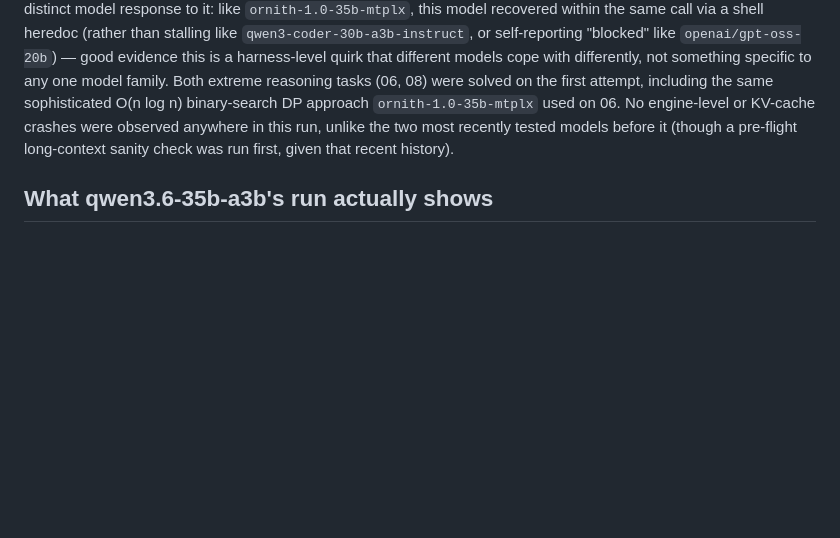
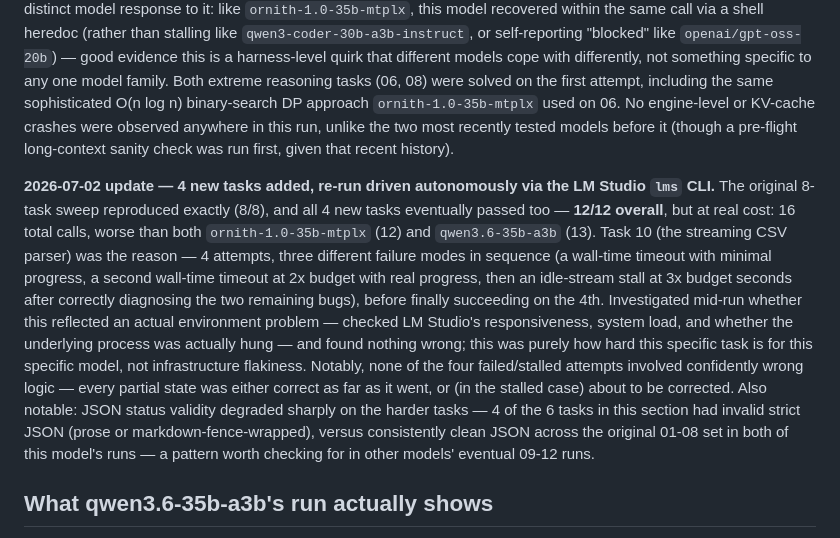
Before and after one commit to danielskiftesvik/agent-collaboration, a Markdown page: model-capability-tests/results/comparison-table.md, the part around one of its changes. GitHub-like rendering; blank space fills up the shorter version.

```diff
--- a/model-capability-tests/results/comparison-table.md
+++ b/model-capability-tests/results/comparison-table.md
@@ -236,6 +235,26 @@ KV-cache crashes were observed anywhere in this run, unlike the two most recentl
 tested models before it (though a pre-flight long-context sanity check was run
 first, given that recent history).
 
+**2026-07-02 update — 4 new tasks added, re-run driven autonomously via the LM
+Studio `lms` CLI.** The original 8-task sweep reproduced exactly (8/8), and all 4
+new tasks eventually passed too — **12/12 overall**, but at real cost: 16 total
+calls, worse than both `ornith-1.0-35b-mtplx` (12) and `qwen3.6-35b-a3b` (13).
+Task 10 (the streaming CSV parser) was the reason — 4 attempts, three different
+failure modes in sequence (a wall-time timeout with minimal progress, a second
+wall-time timeout at 2x budget with real progress, then an idle-stream stall at
+3x budget seconds after correctly diagnosing the two remaining bugs), before
+finally succeeding on the 4th. Investigated mid-run whether this reflected an
+actual environment problem — checked LM Studio's responsiveness, system load, and
+whether the underlying process was actually hung — and found nothing wrong; this
+was purely how hard this specific task is for this specific model, not
+infrastructure flakiness. Notably, none of the four failed/stalled attempts
+involved confidently wrong logic — every partial state was either correct as far
+as it went, or (in the stalled case) about to be corrected. Also notable: JSON
+status validity degraded sharply on the harder tasks — 4 of the 6 tasks in this
+section had invalid strict JSON (prose or markdown-fence-wrapped), versus
+consistently clean JSON across the original 01-08 set in both of this model's
+runs — a pattern worth checking for in other models' eventual 09-12 runs.
+
 ## What qwen3.6-35b-a3b's run actually shows
 
 The fourth clean 8/8 sweep in this suite, and now the fastest: 9-23s per task
```
Also changed, not shown: other parts of model-capability-tests/results/comparison-table.md (+13 -14 lines), model-capability-tests/results/qwen-qwen3.6-27b.md (+39 -0 lines).
